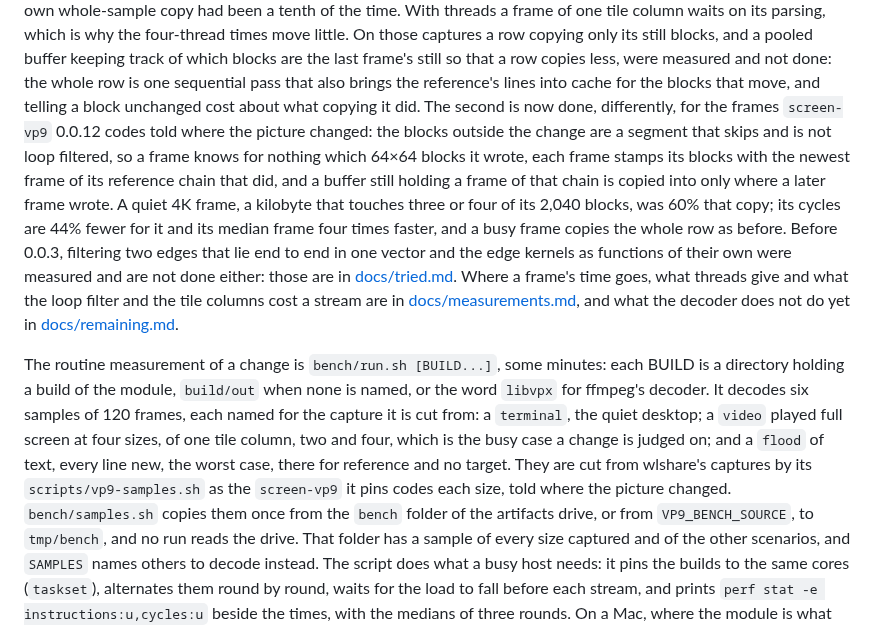
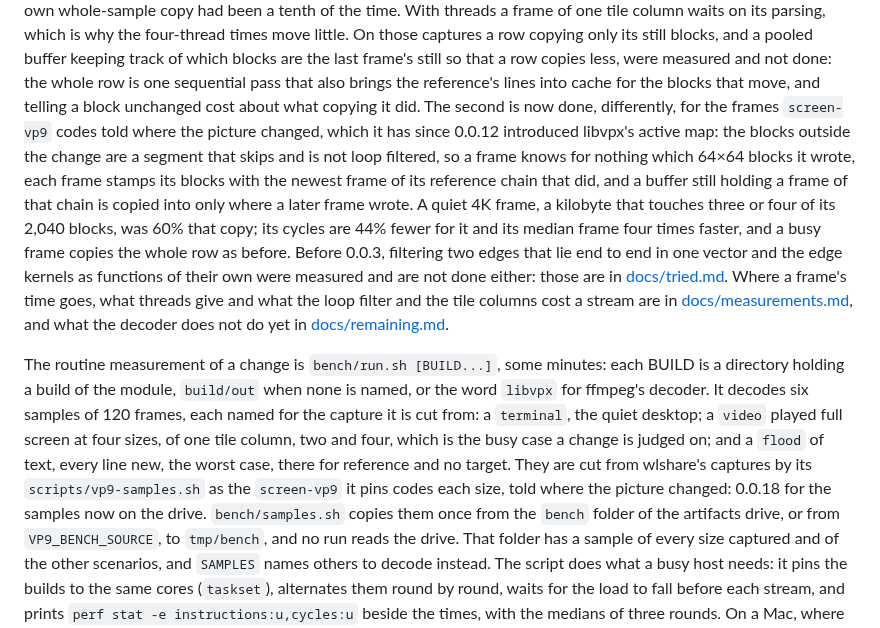
Before and after one commit to andrewtheguy/vp9-wasm, a Markdown page: README.md, the part around the change. Rendered like a GitHub page.

Commit message:
The README says screen-vp9 has coded a frame told where the picture changed since 0.0.12 introduced libvpx's active map, and that the samples now on the drive are 0.0.18's
Co-Authored-By: Claude Opus 5.5 <noreply@anthropic.com>

```diff
--- a/README.md
+++ b/README.md
@@ -260,8 +260,8 @@ keeping track of which blocks are the last frame's still so that a row copies
 less, were measured and not done: the whole row is one sequential pass that
 also brings the reference's lines into cache for the blocks that move, and
 telling a block unchanged cost about what copying it did. The second is
-now done, differently, for the frames `screen-vp9` 0.0.12 codes told
-where the picture changed: the blocks outside the change are a segment that
+now done, differently, for the frames `screen-vp9` codes told where the
+picture changed, which it has since 0.0.12 introduced libvpx's active map: the blocks outside the change are a segment that
 skips and is not loop filtered, so a frame knows for nothing which 64×64
 blocks it wrote, each frame stamps its blocks with the newest frame of its
 reference chain that did, and a buffer still holding a frame of that chain
@@ -285,7 +285,7 @@ of one tile column, two and four, which is the busy case a change is judged
 on; and a `flood` of text, every line new, the worst case, there for
 reference and no target. They are cut from wlshare's captures by its
 `scripts/vp9-samples.sh` as the `screen-vp9` it pins codes each size, told
-where the picture changed. `bench/samples.sh` copies them once from the
+where the picture changed: 0.0.18 for the samples now on the drive. `bench/samples.sh` copies them once from the
 `bench` folder of the artifacts drive, or from `VP9_BENCH_SOURCE`, to
 `tmp/bench`, and no run reads the drive. That folder has a sample of every
 size captured and of the other scenarios, and
```
